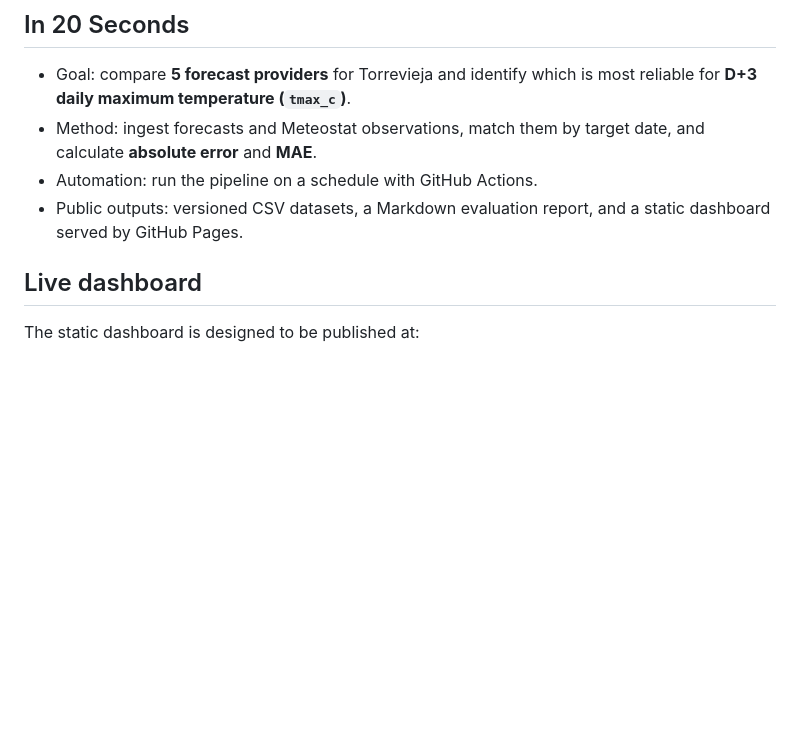
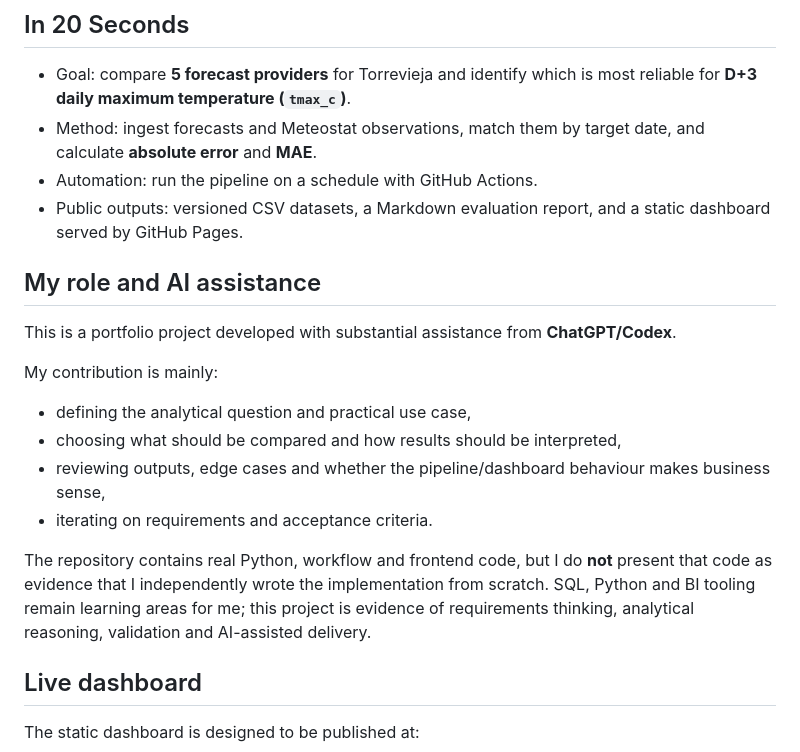
Before and after one commit to krzysztofslomkowski/weather-forecast-accuracy, a Markdown page: README.md, the part around the change. GitHub-like rendering; blank space fills up the shorter version.

Commit message:
Document role, ownership and AI-assisted implementation

```diff
--- a/README.md
+++ b/README.md
@@ -6,6 +6,18 @@
 - Method: ingest forecasts and Meteostat observations, match them by target date, and calculate **absolute error** and **MAE**.
 - Automation: run the pipeline on a schedule with GitHub Actions.
 - Public outputs: versioned CSV datasets, a Markdown evaluation report, and a static dashboard served by GitHub Pages.
+
+## My role and AI assistance
+
+This is a portfolio project developed with substantial assistance from **ChatGPT/Codex**.
+
+My contribution is mainly:
+- defining the analytical question and practical use case,
+- choosing what should be compared and how results should be interpreted,
+- reviewing outputs, edge cases and whether the pipeline/dashboard behaviour makes business sense,
+- iterating on requirements and acceptance criteria.
+
+The repository contains real Python, workflow and frontend code, but I do **not** present that code as evidence that I independently wrote the implementation from scratch. SQL, Python and BI tooling remain learning areas for me; this project is evidence of requirements thinking, analytical reasoning, validation and AI-assisted delivery.
 
 ## Live dashboard
 
```
